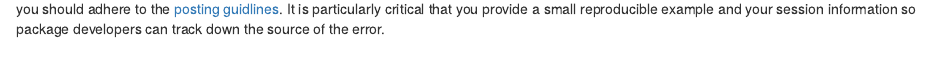
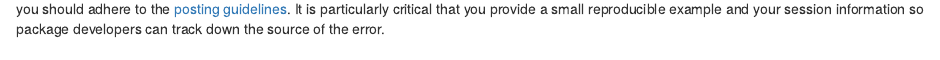
Before and after one commit to LieberInstitute/shinycsv, an R Markdown document (vignettes/shinycsv-quickstart.Rmd): the page in a window 1100 px wide, from 1120 px down. Rendered offline with R 4.5, knitr and Pandoc, with nearby package versions; drawn as R Markdown's standard HTML page in place of the format the file asks for; some code elsewhere in the file could not run offline.

Commit message:
fix a typo

```diff
--- a/vignettes/shinycsv-quickstart.Rmd
+++ b/vignettes/shinycsv-quickstart.Rmd
@@ -88,7 +88,7 @@ The above command will open a shiny application where you can either upload a [C
 
 ## Asking for help
 
-As package developers, we try to explain clearly how to use our packages and in which order to use the functions. But `R` has a steep learning curve so it is critical to learn where to ask for help. For `r Githubpkg('LieberInstitute/shinycsv')` please post issues in GitHub. However, please note that if you want to receive help you should adhere to the [posting guidlines](http://www.bioconductor.org/help/support/posting-guide/). It is particularly critical that you provide a small reproducible example and your session information so package developers can track down the source of the error.
+As package developers, we try to explain clearly how to use our packages and in which order to use the functions. But `R` has a steep learning curve so it is critical to learn where to ask for help. For `r Githubpkg('LieberInstitute/shinycsv')` please post issues in GitHub. However, please note that if you want to receive help you should adhere to the [posting guidelines](http://www.bioconductor.org/help/support/posting-guide/). It is particularly critical that you provide a small reproducible example and your session information so package developers can track down the source of the error.
 
 ## Citing `r Githubpkg('LieberInstitute/shinycsv')`
 
```
